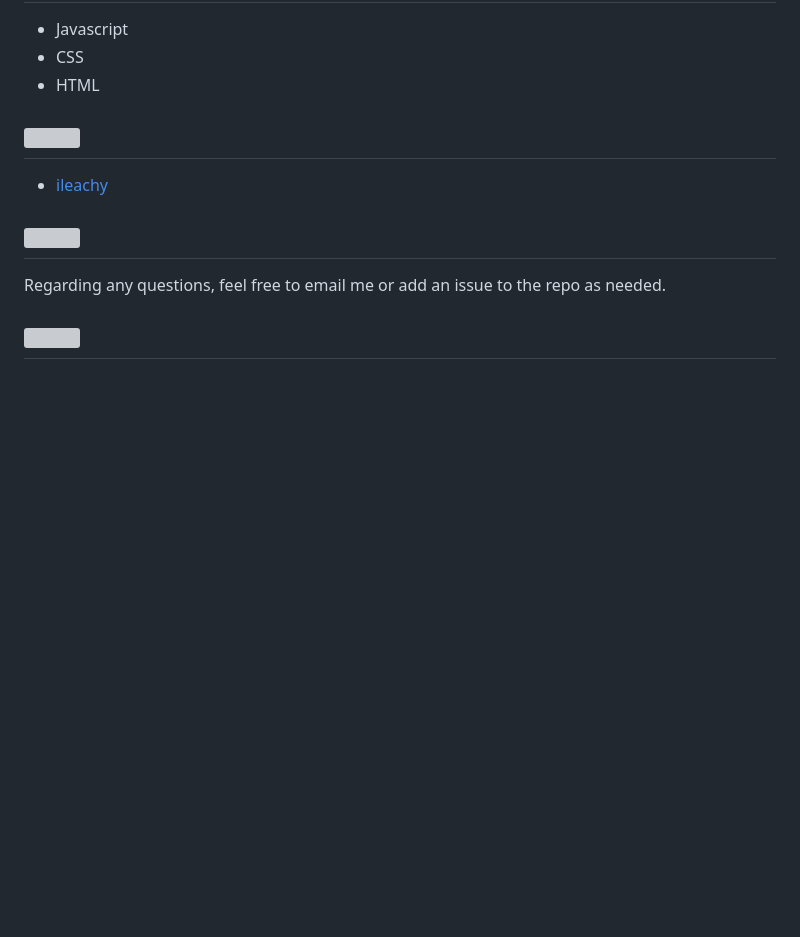
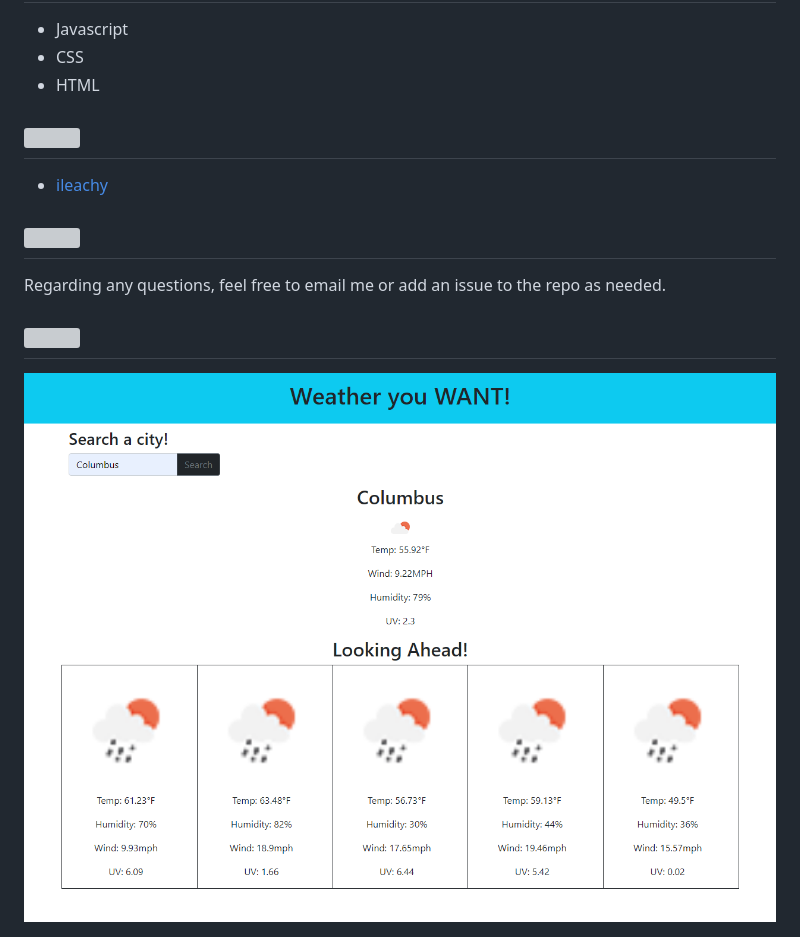
Before and after one commit to ileachy/forcast-follower, a Markdown page: README.md, the part around the change. Drawn GitHub-style; pictures changed too: assets/img/final-shot.png (added); blank space fills up the shorter version; grey boxes are pictures that could not be loaded.

```diff
--- a/README.md
+++ b/README.md
@@ -40,3 +40,5 @@ To use this app simply launch it from the url and enter a city you would like to
 Regarding any questions, feel free to email me or add an issue to the repo as needed.
 
 ## <img id="screenshots" src="https://github.com/teamjuli0/readme-badges/blob/main/themes/clean-dark/menu-categories/screenshots.png?raw=true" style="height: 40px">
+
+<img style="margin: 0 0 15px 0" src="assets/img/final-shot.png" />
```
